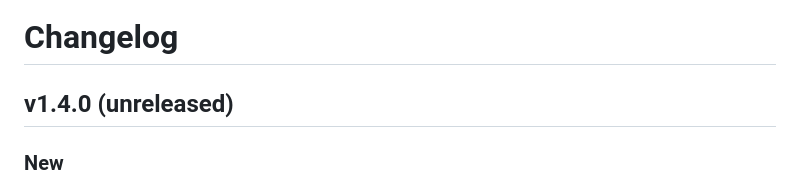
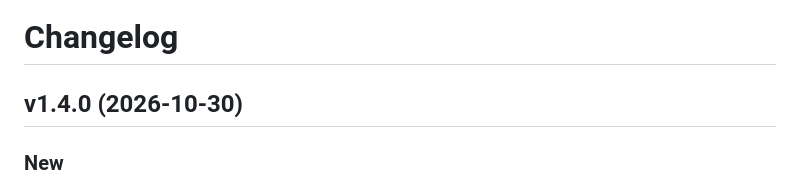
Before and after one commit to innovolt-as/artifact-hub, a Markdown page: CHANGELOG.md, the part around the change. Rendered like a GitHub page.

```diff
--- a/CHANGELOG.md
+++ b/CHANGELOG.md
@@ -1,6 +1,6 @@
 # Changelog
 
-## v1.4.0 (unreleased)
+## v1.4.0 (2026-10-30)
 
 ### New
 
```
Also changed, not shown: docs/UPGRADING.md (+1 -1 lines).
